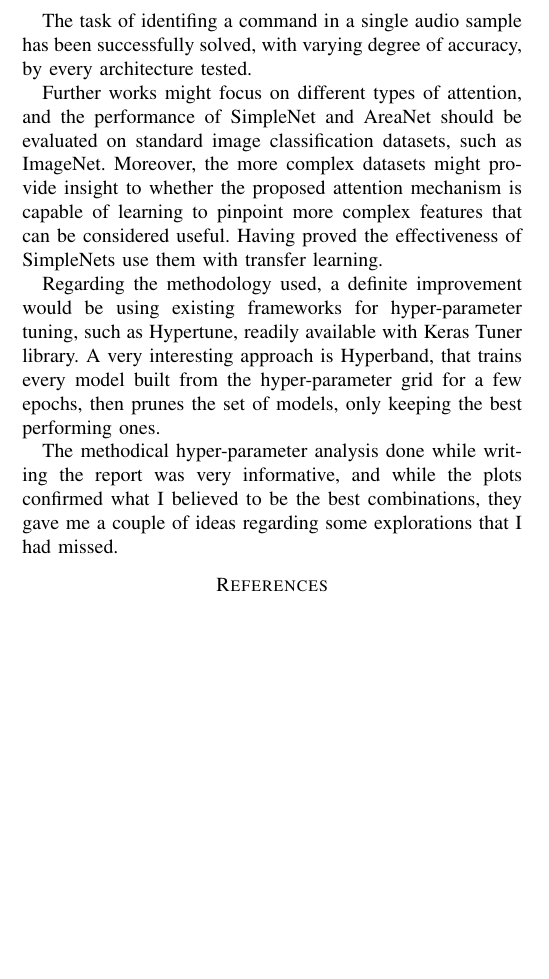
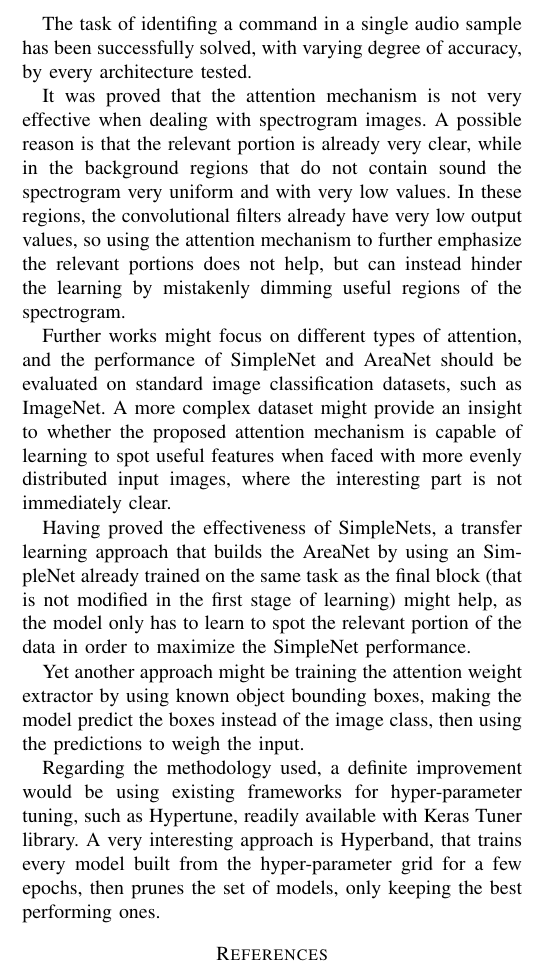
Before and after one commit to Pitrified/hda-speech-recog, a LaTeX paper (report/report.tex, which reads report/conclusions.tex): part of one column of page 15 of 23 before the commit and part of one column of page 15 of 24 after it, cut so that both start at the same text, the shorter picture padded with empty space. Compiled offline with pdfLaTeX.

Commit message:
Add even more report labor limae

```diff
--- a/report/conclusions.tex
+++ b/report/conclusions.tex
@@ -4,21 +4,44 @@
 \label{sec:conclusions}
 
 % A gripping conclusion
-
 The task of identifing a command in a single audio sample has been successfully
 solved, with varying degree of accuracy, by every architecture tested.
 
+%
+It was proved that the attention mechanism is not very effective when dealing
+with spectrogram images.
+%
+A possible reason is that the relevant portion is already very clear, while in
+the background regions that do not contain sound the spectrogram very uniform
+and with very low values.
+%
+In these regions, the convolutional filters already have very low output
+values, so using the attention mechanism to further emphasize the relevant
+portions does not help, but can instead hinder the learning by mistakenly
+dimming useful regions of the spectrogram.
+
+% further work
 Further works might focus on different types of attention, and the performance
 of SimpleNet and AreaNet should be evaluated on standard image classification
 datasets, such as ImageNet.
 %
-Moreover, the more complex datasets might provide insight to whether the
-proposed attention mechanism is capable of learning to pinpoint more complex
-features that can be considered useful.
+A more complex dataset might provide an insight to whether the proposed
+attention mechanism is capable of learning to spot useful features when faced
+with more evenly distributed input images, where the interesting part is not
+immediately clear.
+% can I spot the beak of the heron or do I just learn that the center is useful?
+
 %
-Having proved the
-effectiveness of SimpleNets
-use them with transfer learning.
+Having proved the effectiveness of SimpleNets, a transfer learning approach
+that builds the AreaNet by using an SimpleNet already trained on the same task
+as the final block (that is not modified in the first stage of learning) might
+help, as the model only has to learn to spot the relevant portion of the data
+in order to maximize the SimpleNet performance.
+% And can that extractor be reused on a different task.
+
+Yet another approach might be training the attention weight extractor by using
+known object bounding boxes, making the model predict the boxes instead of the
+image class, then using the predictions to weigh the input.
 
 % TODO: after all learning attention weights is an *unsupervised* task
 % as we do not know which regions are useful
@@ -40,7 +63,7 @@ the set of models, only keeping the best performing ones.
 
 % TODO also much better preprocessing pipeline in ImageNetGenerator
 
-The methodical hyper-parameter analysis done while writing the report was very
-informative, and while the plots confirmed what I believed to be the best
-combinations, they gave me a couple of ideas regarding some explorations that I
-had missed.
+% The methodical hyper-parameter analysis done while writing the report was very
+% informative, and while the plots confirmed what I believed to be the best
+% combinations, they gave me a couple of ideas regarding some explorations that I
+% had missed.
```
Also changed, not shown: report/appendix.tex (+26 -7 lines), report/model.tex (+6 -6 lines), report/results.tex (+2 -2 lines), report/figures/SI2_opa1_lr05_bs16_en30_dsaug03_wim01_cm.pdf (added), 1 other file.
